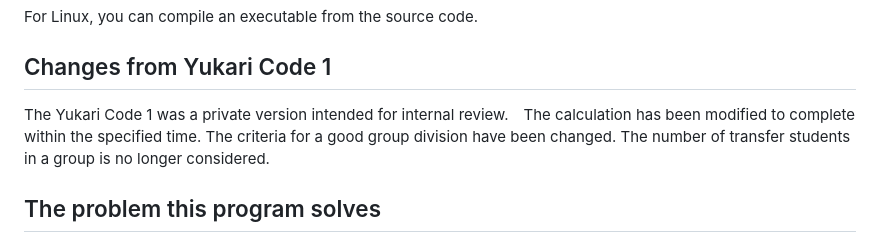
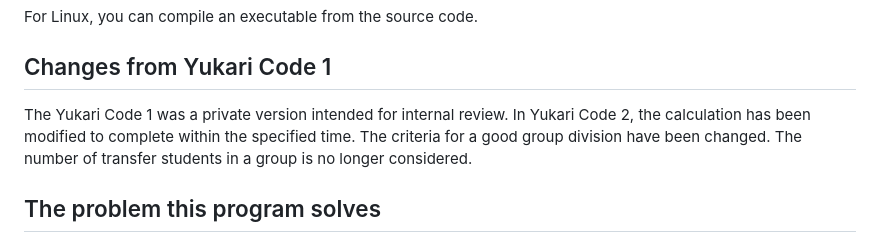
Before and after one commit to tohru-murakami/Yukari_Code_2, a Markdown page: README.md, the part around the change. Drawn GitHub-style.

```diff
--- a/README.md
+++ b/README.md
@@ -10,9 +10,7 @@ For Linux, you can compile an executable from the source code.
 
 ## Changes from Yukari Code 1
 
-The Yukari Code 1 was a private version intended for internal review.　The calculation has been modified to complete within the specified time.
-The criteria for a good group division have been changed.
-The number of transfer students in a group is no longer considered.
+The Yukari Code 1 was a private version intended for internal review. In Yukari Code 2, the calculation has been modified to complete within the specified time. The criteria for a good group division have been changed. The number of transfer students in a group is no longer considered.
 
 ## The problem this program solves
 
```
